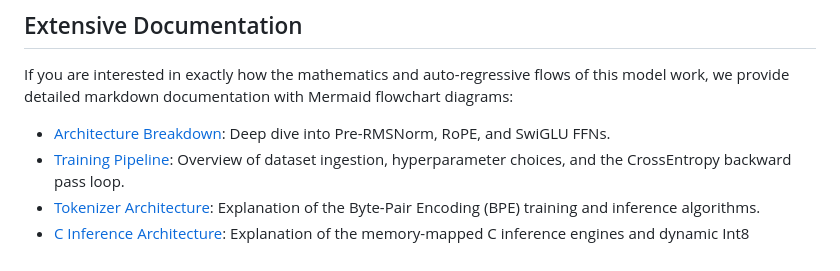
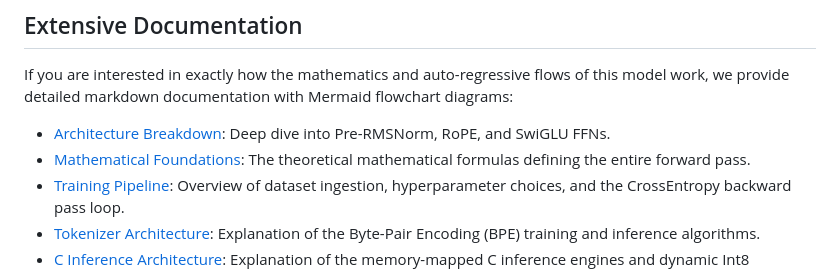
Before and after one commit to elvin-mark/llm-from-scratch, a Markdown page: README.md, the part around the change. Drawn GitHub-style.

Commit message:
Add theoretical math documentation

```diff
--- a/README.md
+++ b/README.md
@@ -35,6 +35,7 @@ This repository contains all the building blocks to train and generate text from
 If you are interested in exactly how the mathematics and auto-regressive flows of this model work, we provide detailed markdown documentation with Mermaid flowchart diagrams:
 
 - [Architecture Breakdown](docs/architecture.md): Deep dive into Pre-RMSNorm, RoPE, and SwiGLU FFNs.
+- [Mathematical Foundations](docs/math.md): The theoretical mathematical formulas defining the entire forward pass.
 - [Training Pipeline](docs/training.md): Overview of dataset ingestion, hyperparameter choices, and the CrossEntropy backward pass loop.
 - [Tokenizer Architecture](docs/tokenizer.md): Explanation of the Byte-Pair Encoding (BPE) training and inference algorithms.
 - [C Inference Architecture](c/ARCH.md): Explanation of the memory-mapped C inference engines and dynamic Int8 quantization.
```
Also changed, not shown: docs/math.md (added, +55 -0 lines).
